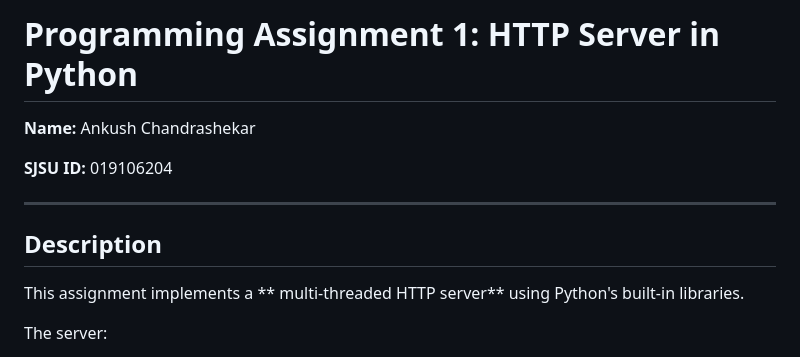
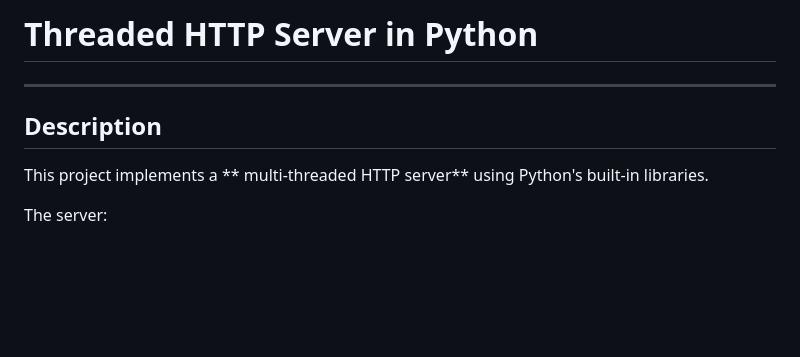
Before and after one commit to AnkushChandra/threaded-socket-webserver, a Markdown page: README.md, the part around the change. GitHub-like rendering; blank space fills up the shorter version.

```diff
--- a/README.md
+++ b/README.md
@@ -1,13 +1,10 @@
-# Programming Assignment 1: HTTP Server in Python
+# Threaded HTTP Server in Python
 
-**Name:** Ankush Chandrashekar
-
-**SJSU ID:** 019106204
 
 ---
 
 ## Description
-This assignment implements a ** multi-threaded HTTP server** using Python's built-in libraries.
+This project implements a ** multi-threaded HTTP server** using Python's built-in libraries.
 
 The server:
 - Listens on a user-specified port
```
